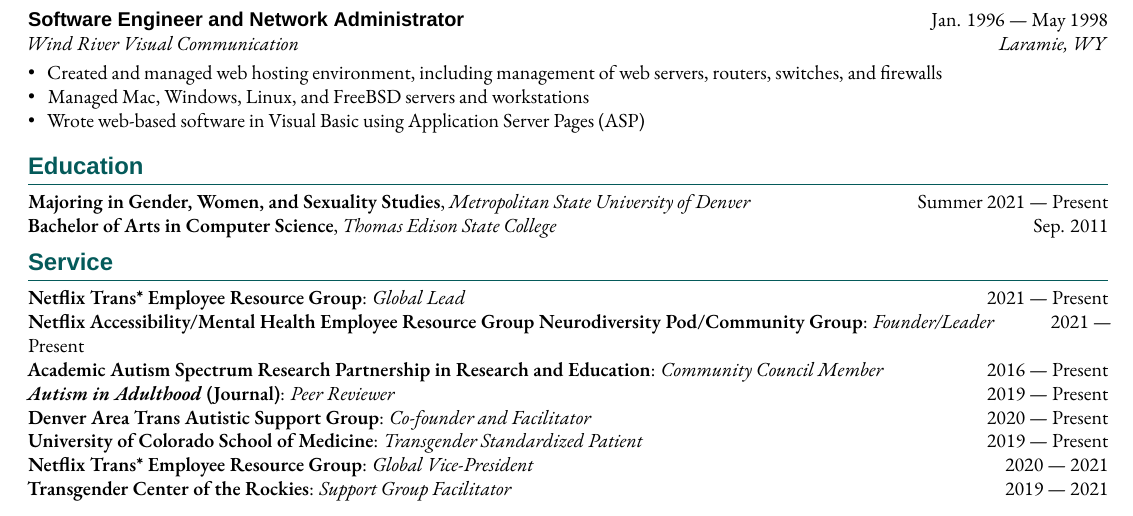
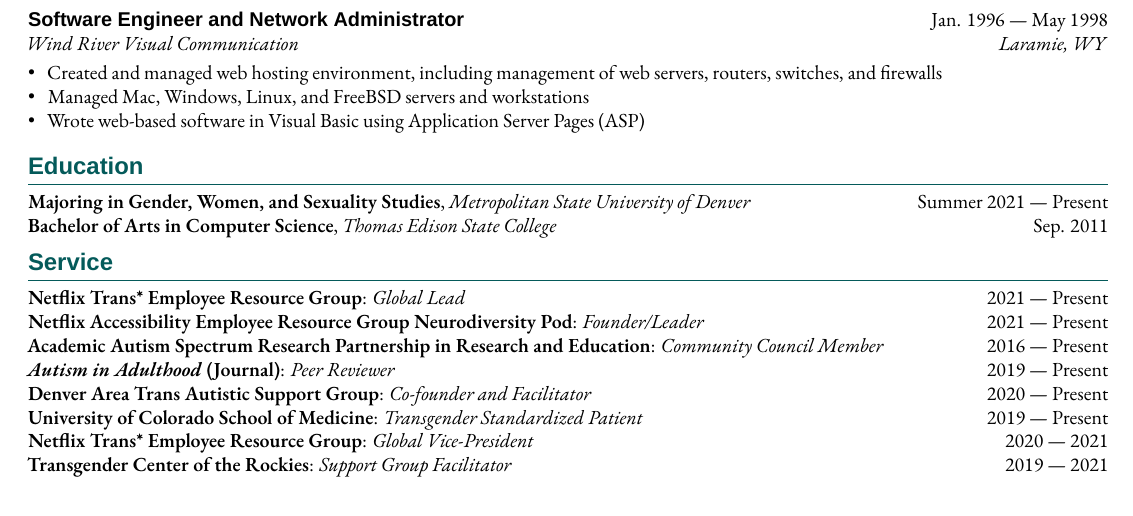
Before and after one commit to jmaslak/resume, a LaTeX CV (resume.tex, which reads sections/service.tex): part of page 2 of 3, cut so that both start at the same text. Compiled offline with XeLaTeX; a missing font is replaced by an installed copy or a similar font; a LaTeX package or settings file that is missing is left out.

Commit message:
Minor description change

```diff
--- a/sections/service.tex
+++ b/sections/service.tex
@@ -1,8 +1,8 @@
 \skills{Netflix Trans* Employee Resource Group}: \textit{Global Lead}
 \hfill 2021 --- Present
 
-\skills{Netflix Accessibility/Mental Health Employee Resource Group
-	Neurodiversity Pod/Community Group}: \textit{Founder/Leader} \hfill 2021 --- Present
+\skills{Netflix Accessibility Employee Resource Group
+	Neurodiversity Pod}: \textit{Founder/Leader} \hfill 2021 --- Present
 
 \skills{Academic Autism Spectrum Research Partnership in Research and
 	Education}:
```
Also changed, not shown: resume.pdf.
